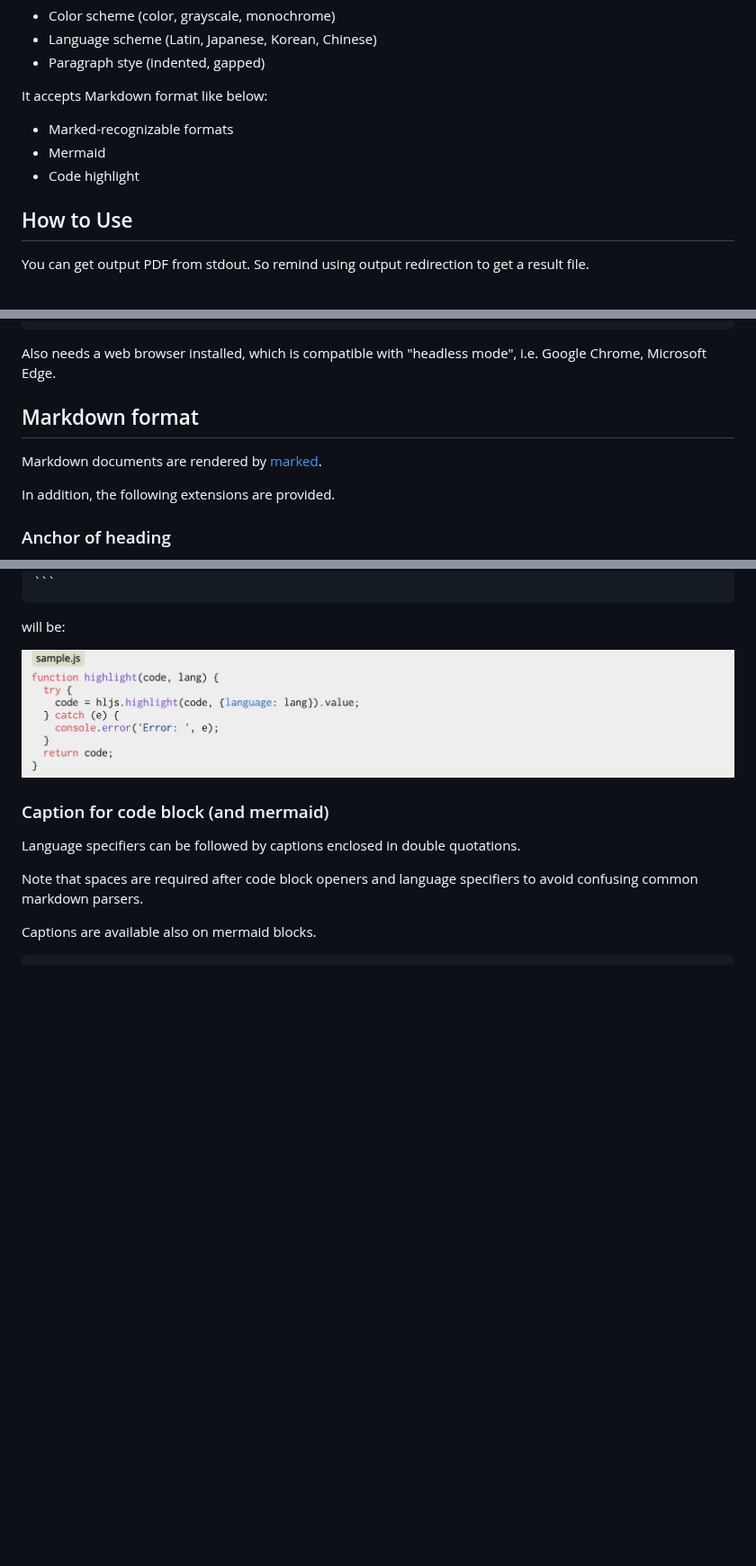
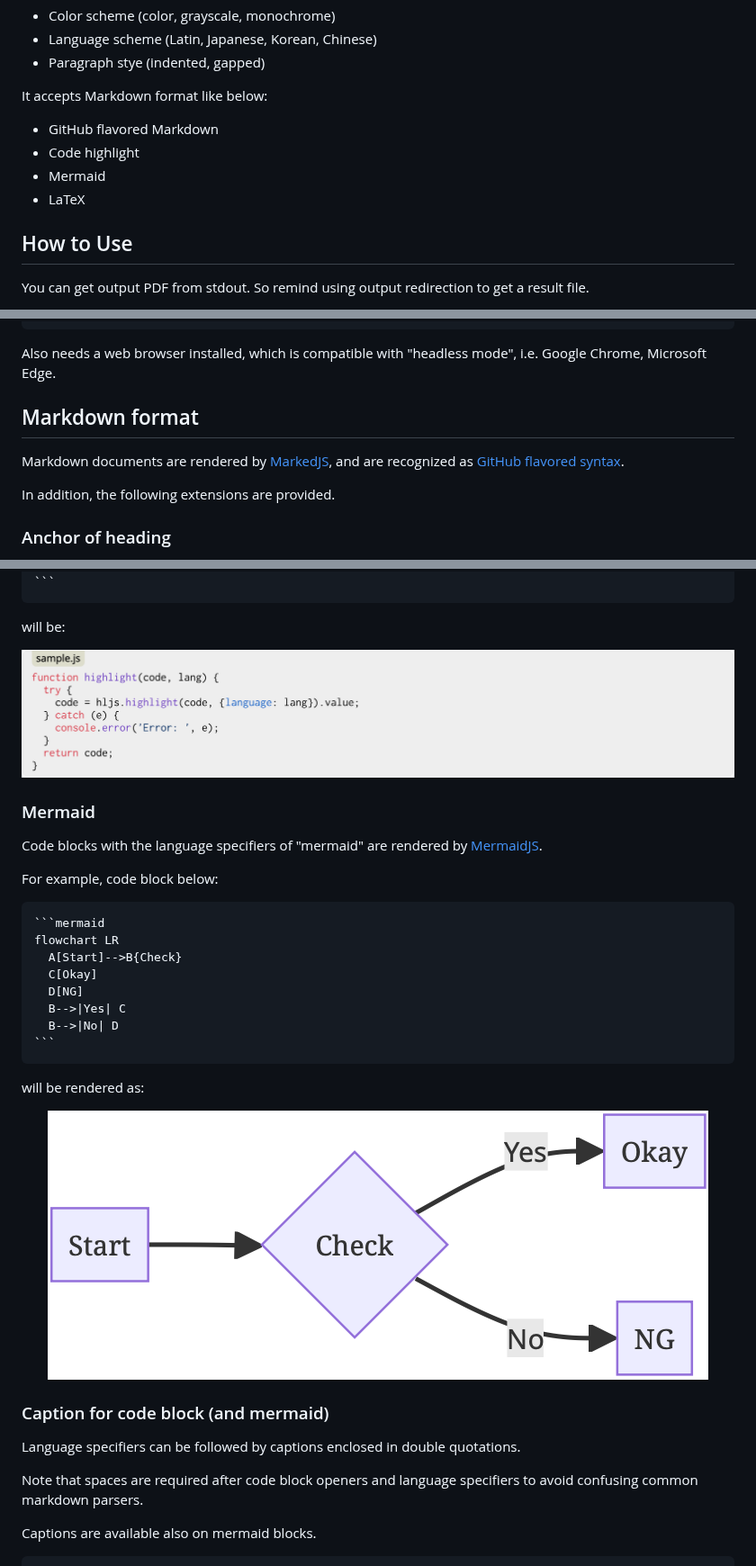
Before and after one commit to jado4810/md2pdf, a Markdown page: README.md, 3 parts joined by grey strips. Shown at 90% size. Rendered like a GitHub page; pictures changed too: doc-images/fig2.png, doc-images/fig3.png; blank space fills up the shorter version.

`````diff
--- a/README.md
+++ b/README.md
@@ -26,9 +26,10 @@ Some kinds of the style are customizable:
 
 It accepts Markdown format like below:
 
-* Marked-recognizable formats
+* GitHub flavored Markdown
+* Code highlight
 * Mermaid
-* Code highlight
+* LaTeX
 
 How to Use
 ----------
@@ -133,7 +134,7 @@ Also needs a web browser installed, which is compatible with "headless mode", i.
 Markdown format
 ---------------
 
-Markdown documents are rendered by [marked](https://marked.js.org/).
+Markdown documents are rendered by [MarkedJS](https://marked.js.org/), and are recognized as [GitHub flavored syntax](https://docs.github.com/en/get-started/writing-on-github/getting-started-with-writing-and-formatting-on-github/basic-writing-and-formatting-syntax).
 
 In addition, the following extensions are provided.
 
@@ -206,7 +184,30 @@ function highlight(code, lang) {
 will be:
 
 <p align="center">
-<img src="./doc-images/fig3.png" style="width:862px;height:auto">
+<img src="./doc-images/fig2.png" style="width:862px;height:auto">
+</p>
+
+### Mermaid
+
+Code blocks with the language specifiers of "mermaid" are rendered by [MermaidJS](https://mermaid.js.org/).
+
+For example, code block below:
+
+````
+```mermaid
+flowchart LR
+  A[Start]-->B{Check}
+  C[Okay]
+  D[NG]
+  B-->|Yes| C
+  B-->|No| D
+```
+````
+
+will be rendered as:
+
+<p align="center">
+<img src="./doc-images/fig3.png" style="width:294px;height:auto">
 </p>
 
 ### Caption for code block (and mermaid)
`````
Also changed, not shown: other parts of README.md (+32 -23 lines), doc-images/fig5.png (added), doc-images/fig6.png (added).
